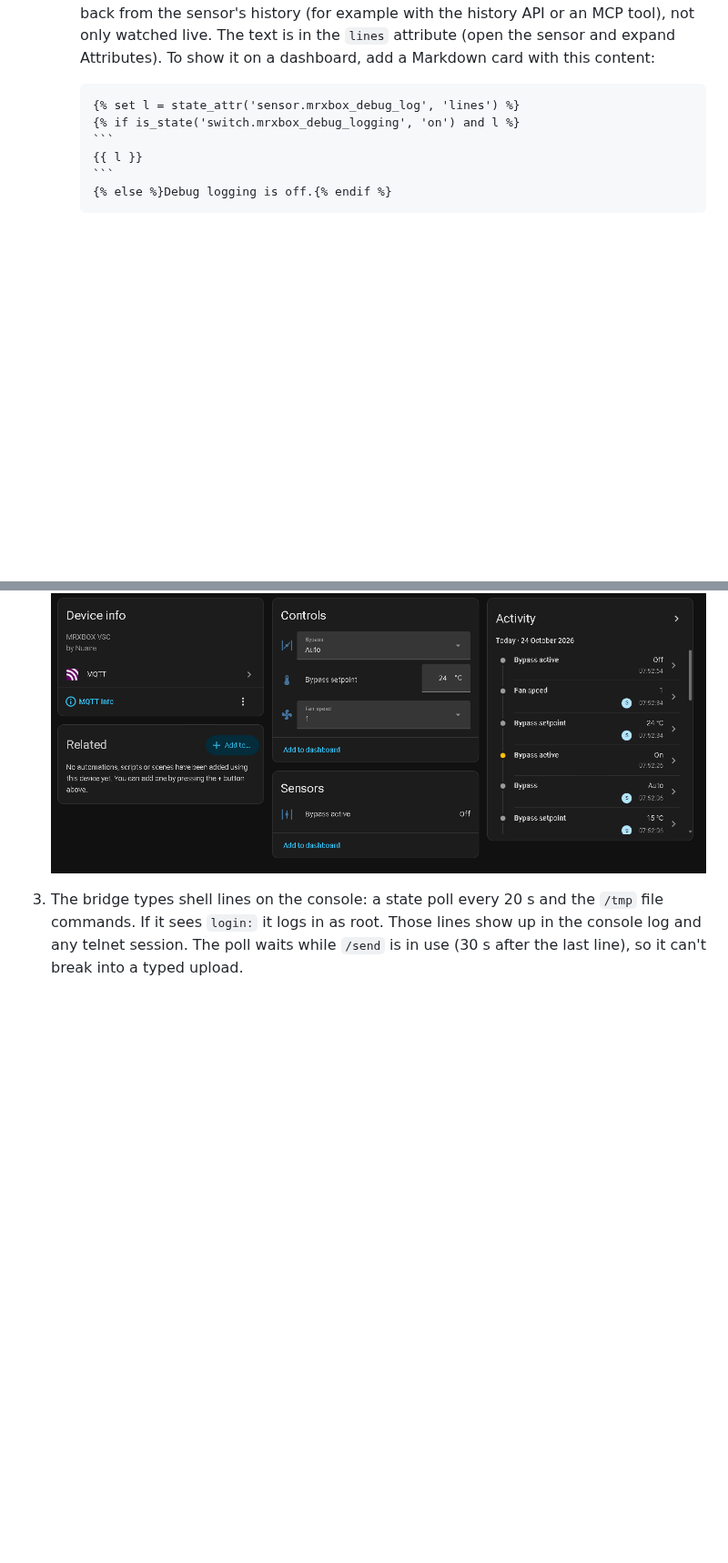
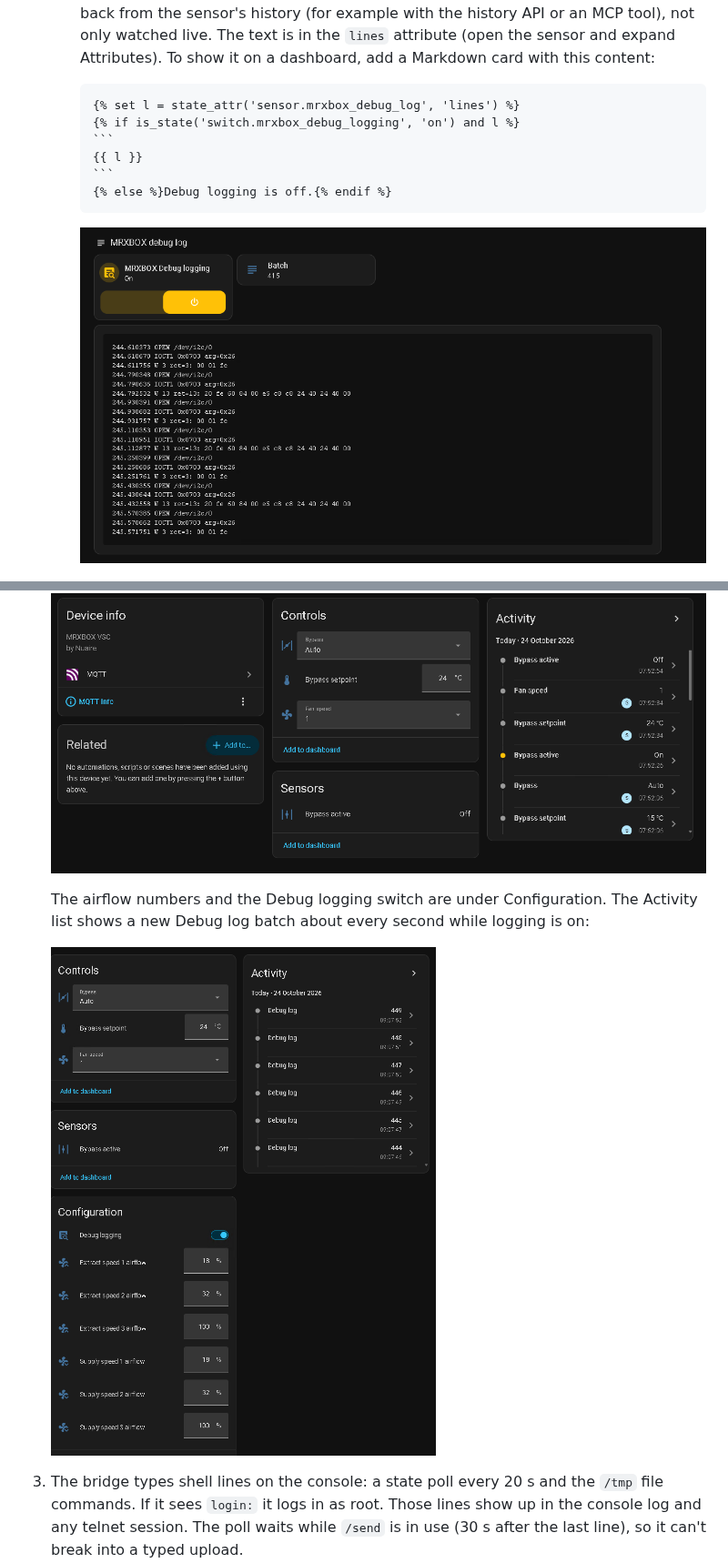
Before and after one commit to karwantes/Nuaire-MVHR, a Markdown page: esp/vsc-serial-bridge/README.md, 2 parts joined by grey strips. Shown at 91% size. Drawn GitHub-style; pictures changed too: docs/images/ha-mrxbox-config.png (added), docs/images/ha-mrxbox-debug-log.png (added); blank space fills up the shorter version.

Commit message:
Bridge README: debug log dashboard and configuration screenshots

```diff
--- a/esp/vsc-serial-bridge/README.md
+++ b/esp/vsc-serial-bridge/README.md
@@ -83,7 +83,13 @@ The bridge can put the MRXBOX into Home Assistant by MQTT discovery. It needs `l
      {% else %}Debug logging is off.{% endif %}
      ~~~
 
+     ![Debug log dashboard with the switch, the batch number and the log lines](../../docs/images/ha-mrxbox-debug-log.png)
+
    ![MRXBOX device in Home Assistant](../../docs/images/ha-mrxbox-device.png)
+
+   The airflow numbers and the Debug logging switch are under Configuration. The Activity list shows a new Debug log batch about every second while logging is on:
+
+   ![MRXBOX controls, airflow settings and debug logging](../../docs/images/ha-mrxbox-config.png)
 3. The bridge types shell lines on the console: a state poll every 20 s and the `/tmp` file commands. If it sees `login:` it logs in as root. Those lines show up in the console log and any telnet session. The poll waits while `/send` is in use (30 s after the last line), so it can't break into a typed upload.
 
 Topics are under `vsc/` (`vsc/speed`, `vsc/bypass`, `vsc/bypass_temp`, `vsc/bypass_state`, `vsc/air_s1`…`vsc/air_s3`, `vsc/air_e1`…`vsc/air_e3`, `vsc/debug`, each with `/set` where HA can write; `vsc/log` carries the debug log, one line per message, and `vsc/log_batch` the same lines as JSON batches; `vsc/status` is online/offline).
```
